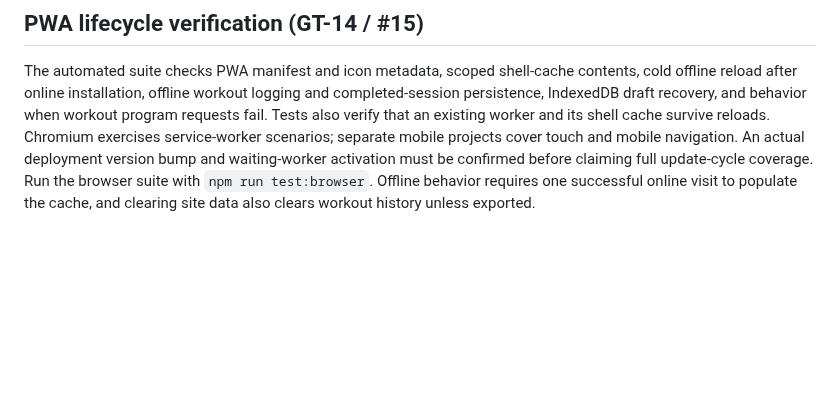
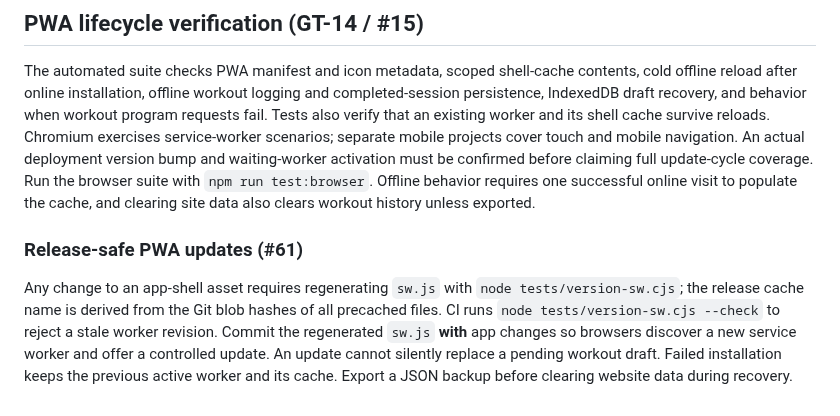
Before and after one commit to mshelio/gym-tracker, a Markdown page: README.md, the part around the change. GitHub-like rendering; blank space fills up the shorter version.

Commit message:
test/docs(#61): align expected cache revision and document release procedure

```diff
--- a/README.md
+++ b/README.md
@@ -151,3 +151,7 @@ After a successful first online visit, a service worker caches the GitHub Pages
 ## PWA lifecycle verification (GT-14 / #15)
 
 The automated suite checks PWA manifest and icon metadata, scoped shell-cache contents, cold offline reload after online installation, offline workout logging and completed-session persistence, IndexedDB draft recovery, and behavior when workout program requests fail. Tests also verify that an existing worker and its shell cache survive reloads. Chromium exercises service-worker scenarios; separate mobile projects cover touch and mobile navigation. An actual deployment version bump and waiting-worker activation must be confirmed before claiming full update-cycle coverage. Run the browser suite with `npm run test:browser`. Offline behavior requires one successful online visit to populate the cache, and clearing site data also clears workout history unless exported.
+
+### Release-safe PWA updates (#61)
+
+Any change to an app-shell asset requires regenerating `sw.js` with `node tests/version-sw.cjs`; the release cache name is derived from the Git blob hashes of all precached files. CI runs `node tests/version-sw.cjs --check` to reject a stale worker revision. Commit the regenerated `sw.js` **with** app changes so browsers discover a new service worker and offer a controlled update. An update cannot silently replace a pending workout draft. Failed installation keeps the previous active worker and its cache. Export a JSON backup before clearing website data during recovery.
```
